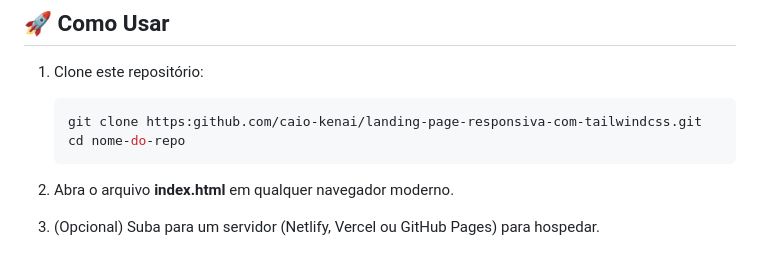
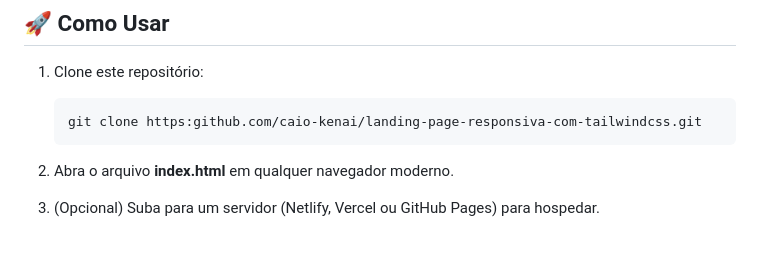
Before and after one commit to caio-kenai/landing-page-responsiva-com-tailwindcss, a Markdown page: README.md, the part around the change. Rendered like a GitHub page.

````diff
--- a/README.md
+++ b/README.md
@@ -109,7 +109,6 @@ O objetivo é transmitir uma mensagem clara, engajar o visitante com depoimentos
 1. Clone este repositório:
    ```bash
    git clone https:github.com/caio-kenai/landing-page-responsiva-com-tailwindcss.git
-   cd nome-do-repo
    ```
 
 2. Abra o arquivo **index.html** em qualquer navegador moderno.
````
